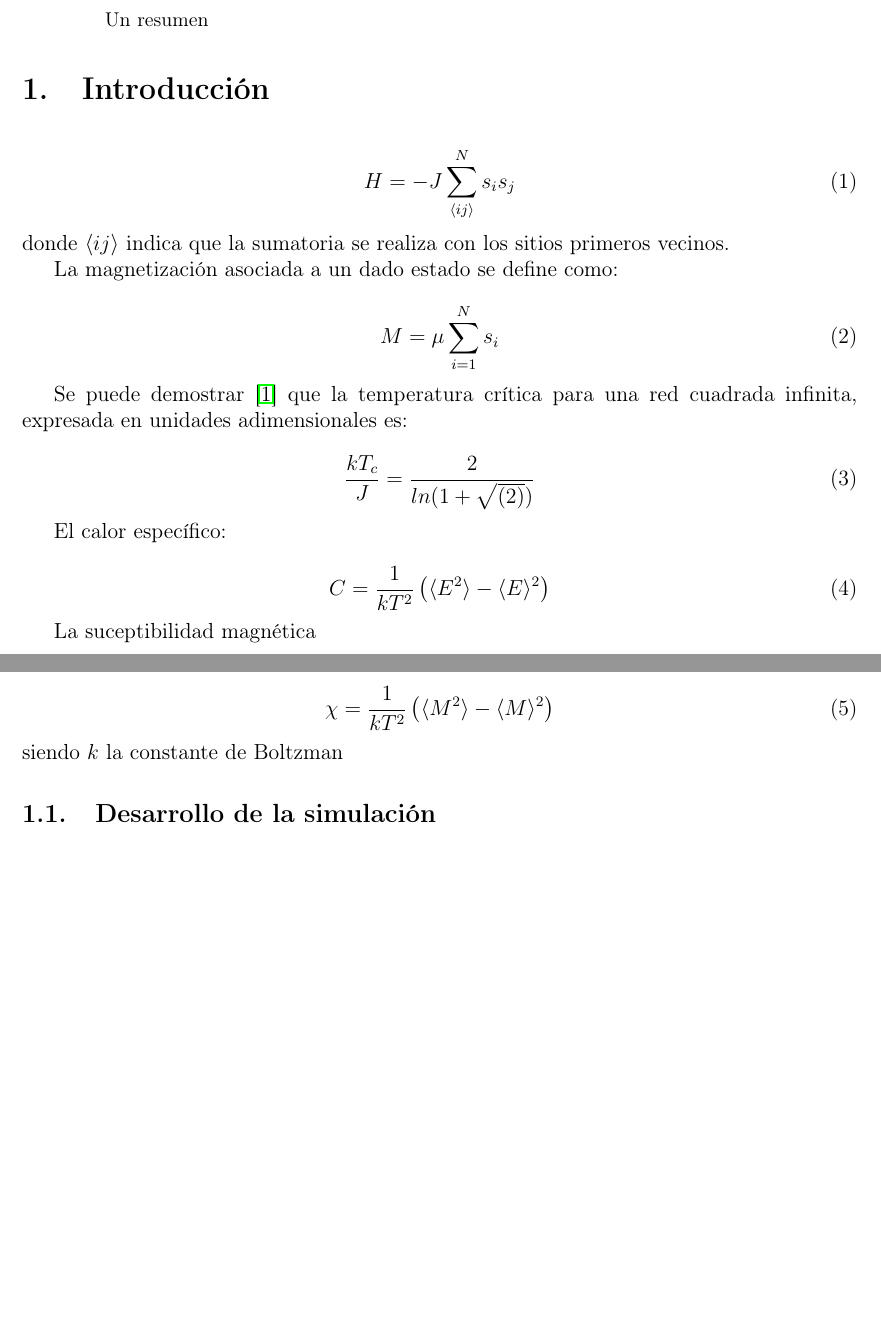
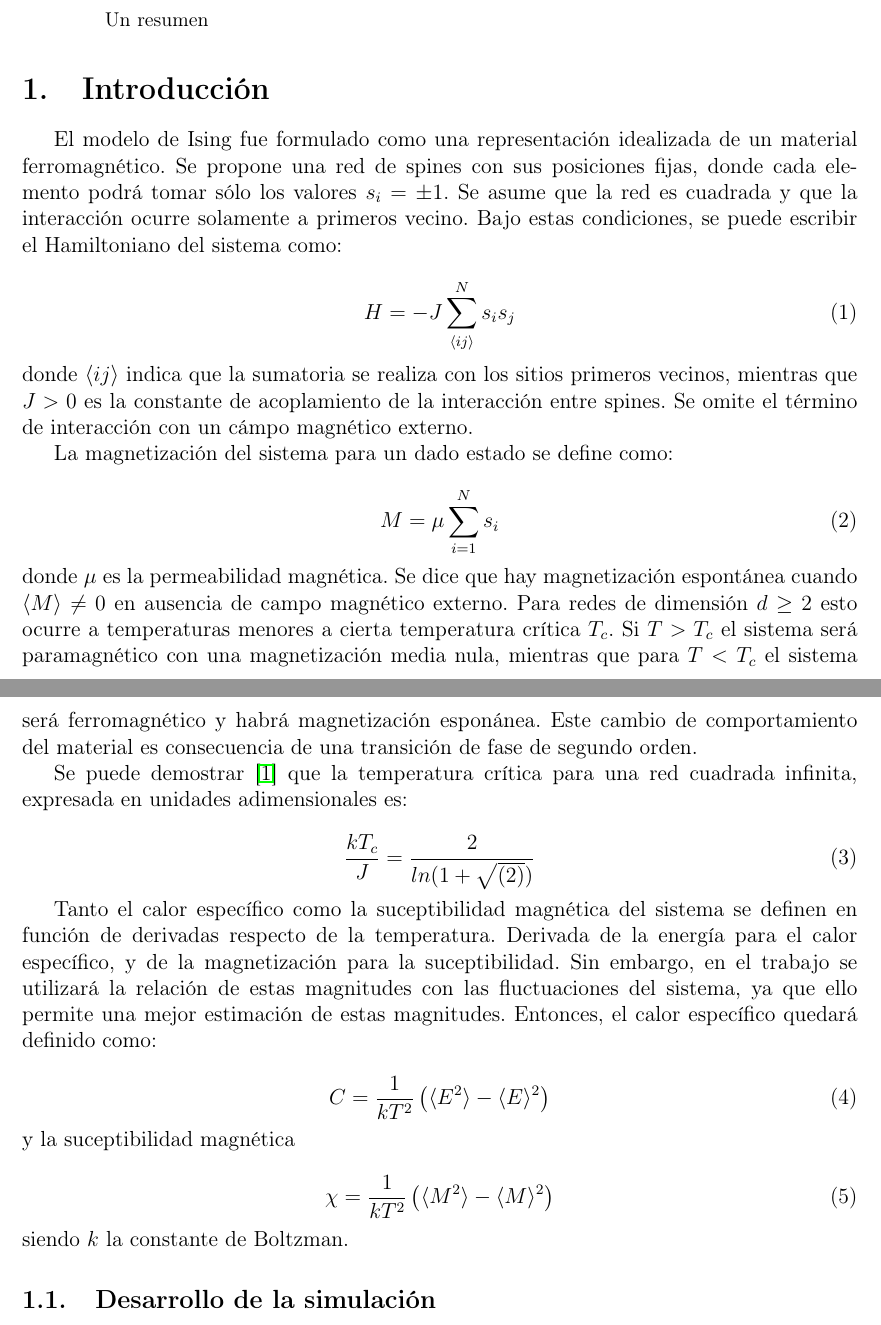
Before and after one commit to lmpizarro/atomistic_simulation, a LaTeX paper (FORTRAN/ising/informe/informe.tex): two parts of pages 1 and 2 of 18, joined at a grey line, cut so that both start at the same text, the shorter picture padded with empty space. Compiled offline with pdfLaTeX.

Commit message:
Informe. Se agrega introducción

```diff
--- a/FORTRAN/ising/informe/informe.tex
+++ b/FORTRAN/ising/informe/informe.tex
@@ -44,41 +44,61 @@ Un resumen
 
 \section{Introducción}
 
+El modelo de Ising fue formulado como una representación idealizada de un
+material ferromagnético. Se propone una red de spines con sus posiciones fijas,
+donde cada elemento podrá tomar sólo los valores $s_i=\pm1$. Se asume que la
+red es cuadrada y que la interacción ocurre solamente a primeros vecino. Bajo
+estas condiciones, se puede escribir el Hamiltoniano del sistema como:
 
 \begin{equation}{\label{eq:hamiltoniano}}
 H = - J \sum_{\langle ij \rangle}^N s_is_j
 \end{equation}
 
 \noindent donde $\langle ij \rangle$ indica que la sumatoria se realiza con los
-sitios primeros vecinos.
+sitios primeros vecinos, mientras que $J>0$ es la constante de acoplamiento de
+la interacción entre spines. Se omite el término de interacción con un cámpo
+magnético externo.
 
-La magnetización asociada a un dado estado se define como:
+La magnetización del sistema para un dado estado se define como:
 
 \begin{equation}
 M = \mu \sum_{i=1}^N s_i
 \end{equation}
 
+\noindent donde $\mu$ es la permeabilidad magnética. Se dice que hay
+magnetización espontánea cuando $\langle M \rangle \neq 0 $ en ausencia de
+campo magnético externo. Para redes de dimensión $d \geq 2$ esto ocurre a
+temperaturas menores a cierta temperatura crítica $T_c$. Si $T>T_c$ el sistema
+será paramagnético con una magnetización media nula, mientras que para $T<T_c$
+el sistema será ferromagnético y habrá magnetización esponánea. Este cambio de
+comportamiento del material es consecuencia de una transición de fase de
+segundo orden.
+
 Se puede demostrar \cite{chand1987} que la temperatura crítica para una red
-cuadrada infinita,
-expresada en unidades adimensionales es:
+cuadrada infinita, expresada en unidades adimensionales es:
 
 \begin{equation}
 \frac{k T_c }{J} = \frac{2}{ln(1+\sqrt{(2)})}
 \end{equation}
 
-El calor específico:
+Tanto el calor específico como la suceptibilidad magnética del sistema se
+definen en función de derivadas respecto de la temperatura. Derivada de la
+energía para el calor específico, y de la magnetización para la suceptibilidad.
+Sin embargo, en el trabajo se utilizará la relación de estas magnitudes con las
+fluctuaciones del sistema, ya que ello permite una mejor estimación de estas
+magnitudes. Entonces, el calor específico quedará definido como:
 
 \begin{equation}
 C  = \frac{1}{kT^2} \left(\langle E^2\rangle - \langle E \rangle^2\right)
 \end{equation}
 
-La suceptibilidad magnética
+\noindent y la suceptibilidad magnética
 
 \begin{equation}
 \chi = \frac{1}{kT^2} \left(\langle M^2\rangle - \langle M \rangle^2\right)
 \end{equation}
 
-\noindent siendo $k$ la constante de Boltzman
+\noindent siendo $k$ la constante de Boltzman.
 
 \subsection{Desarrollo de la simulación}
 
```
